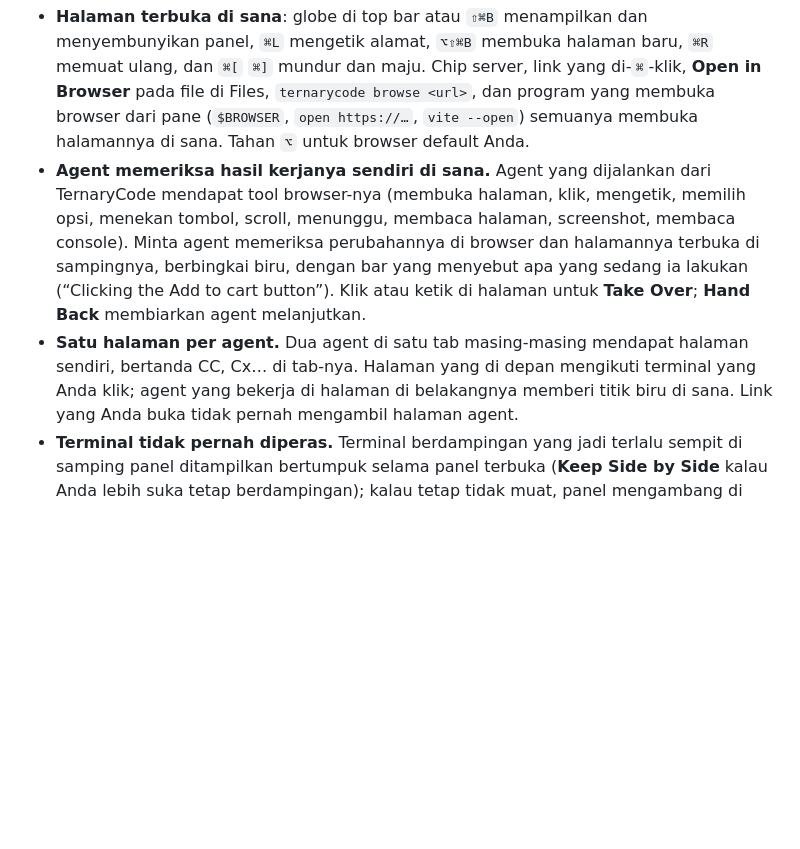
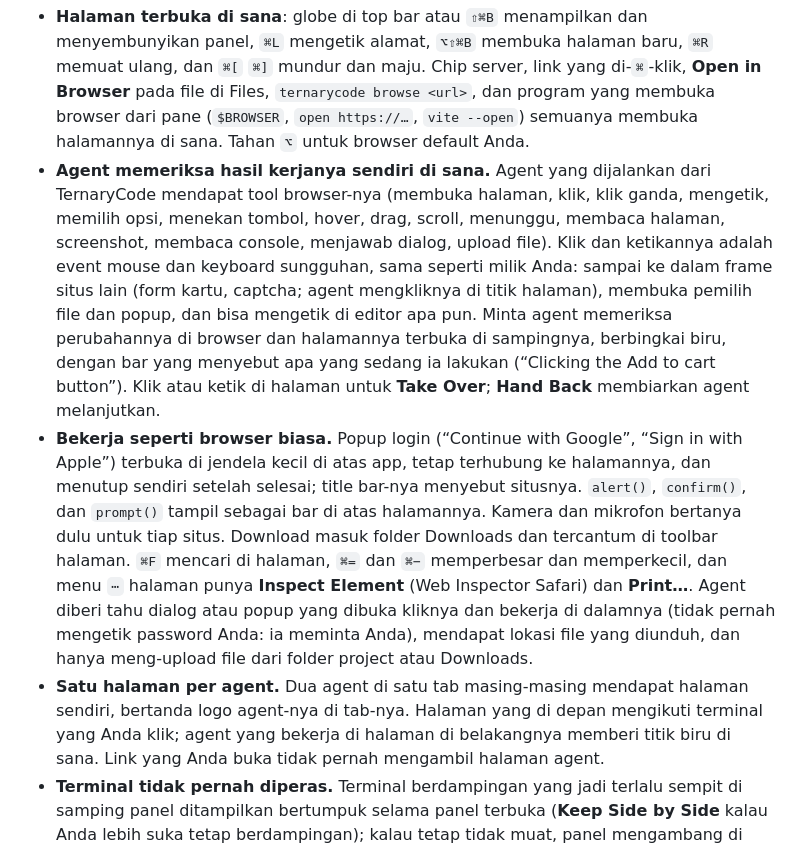
Before and after one commit to ilhamnadhif/ternarycode, a Markdown page: README.id.md, the part around one of its changes. Drawn GitHub-style; blank space fills up the shorter version.

```diff
--- a/README.id.md
+++ b/README.id.md
@@ -279,13 +279,25 @@ bergantian di sana). Di Windows dan Linux, halaman untuk sementara terbuka di br
   `open https://…`, `vite --open`) semuanya membuka halamannya di sana. Tahan `⌥` untuk browser
   default Anda.
 - **Agent memeriksa hasil kerjanya sendiri di sana.** Agent yang dijalankan dari TernaryCode
-  mendapat tool browser-nya (membuka halaman, klik, mengetik, memilih opsi, menekan tombol, scroll,
-  menunggu, membaca halaman, screenshot, membaca console). Minta agent memeriksa perubahannya di
+  mendapat tool browser-nya (membuka halaman, klik, klik ganda, mengetik, memilih opsi, menekan
+  tombol, hover, drag, scroll, menunggu, membaca halaman, screenshot, membaca console, menjawab
+  dialog, upload file). Klik dan ketikannya adalah event mouse dan keyboard sungguhan, sama seperti
+  milik Anda: sampai ke dalam frame situs lain (form kartu, captcha; agent mengkliknya di titik
+  halaman), membuka pemilih file dan popup, dan bisa mengetik di editor apa pun. Minta agent memeriksa perubahannya di
   browser dan halamannya terbuka di sampingnya, berbingkai biru, dengan bar yang menyebut apa yang
   sedang ia lakukan (“Clicking the Add to cart button”). Klik atau ketik di halaman untuk
   **Take Over**; **Hand Back** membiarkan agent melanjutkan.
+- **Bekerja seperti browser biasa.** Popup login (“Continue with Google”, “Sign in with Apple”)
+  terbuka di jendela kecil di atas app, tetap terhubung ke halamannya, dan menutup sendiri setelah
+  selesai; title bar-nya menyebut situsnya. `alert()`, `confirm()`, dan `prompt()` tampil sebagai bar
+  di atas halamannya. Kamera dan mikrofon bertanya dulu untuk tiap situs. Download masuk folder
+  Downloads dan tercantum di toolbar halaman. `⌘F` mencari di halaman, `⌘=` dan `⌘−` memperbesar dan
+  memperkecil, dan menu `⋯` halaman punya **Inspect Element** (Web Inspector Safari) dan **Print…**.
+  Agent diberi tahu dialog atau popup yang dibuka kliknya dan bekerja di dalamnya (tidak pernah
+  mengetik password Anda: ia meminta Anda), mendapat lokasi file yang diunduh, dan hanya meng-upload
+  file dari folder project atau Downloads.
 - **Satu halaman per agent.** Dua agent di satu tab masing-masing mendapat halaman sendiri,
-  bertanda CC, Cx… di tab-nya. Halaman yang di depan mengikuti terminal yang Anda klik; agent yang
+  bertanda logo agent-nya di tab-nya. Halaman yang di depan mengikuti terminal yang Anda klik; agent yang
   bekerja di halaman di belakangnya memberi titik biru di sana. Link yang Anda buka tidak pernah
   mengambil halaman agent.
 - **Terminal tidak pernah diperas.** Terminal berdampingan yang jadi terlalu sempit di samping panel
```
Also changed, not shown: other parts of README.id.md (+1 -0 lines), README.md (+16 -4 lines), docs/screenshots/docs.png, docs/screenshots/editor.png, docs/screenshots/focus.png, docs/screenshots/grid.png.
